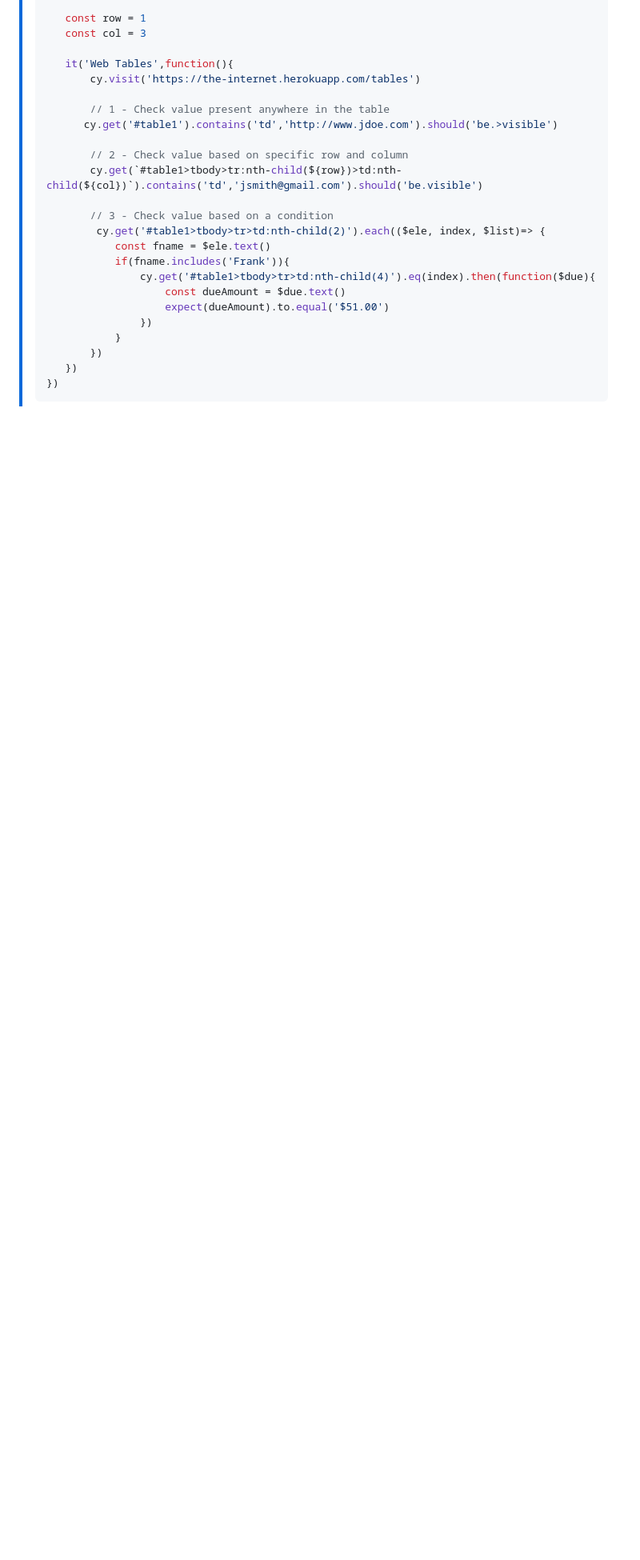
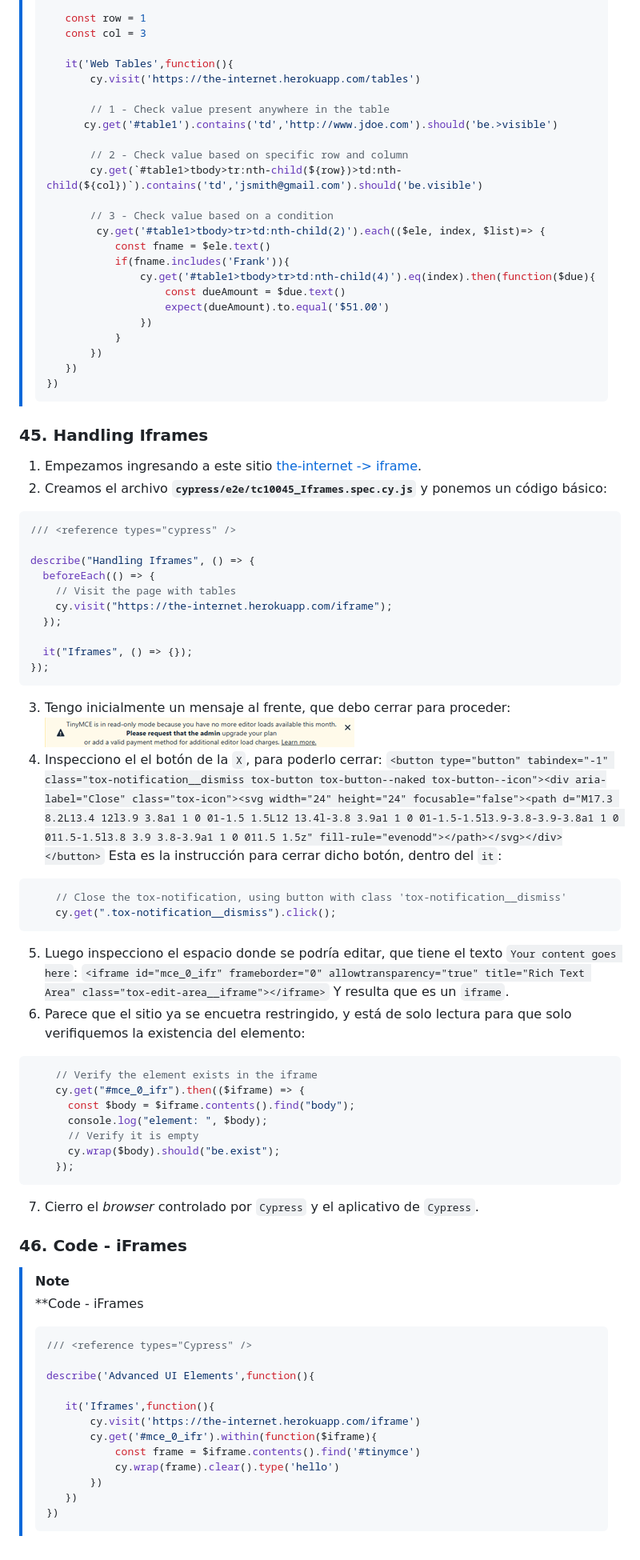
Before and after one commit to JDGonzal/Cypress-14-Docker-Cucumber-Jenkins-JUNE25, a Markdown page: README.md, the part around the change printed below. Shown: that part at 80% size. Drawn GitHub-style; pictures changed too: images/2025-07-23_104541.png (added); blank space fills up the shorter version.

Commit message:
10_Handling_Advanced_UI_Elements/045_HandlingIframes
  45. Handling Iframes
  46. Code - iFrames

#10_Handling_Advanced_UI_Elements/045_HandlingIframes

````diff
--- a/README.md
+++ b/README.md
@@ -2239,3 +2240,61 @@ describe("Handling Web Tables", () => {
 >    })
 >})
 >```
+
+
+### 45. Handling Iframes
+
+1. Empezamos ingresando a este sitio [the-internet -> iframe](https://the-internet.herokuapp.com/iframe).
+2. Creamos el archivo **`cypress/e2e/tc10045_Iframes.spec.cy.js`** y ponemos un código básico:
+```js
+/// <reference types="cypress" />
+
+describe("Handling Iframes", () => {
+  beforeEach(() => {
+    // Visit the page with tables
+    cy.visit("https://the-internet.herokuapp.com/iframe");
+  });
+
+  it("Iframes", () => {});
+});
+```
+3. Tengo inicialmente un mensaje al frente, que debo cerrar para proceder: </br> ![Notificación](images/2025-07-23_104541.png "Notificación")
+4. Inspecciono el el botón de la `X`, para poderlo cerrar: </br> `<button type="button" tabindex="-1" class="tox-notification__dismiss tox-button tox-button--naked tox-button--icon"><div aria-label="Close" class="tox-icon"><svg width="24" height="24" focusable="false"><path d="M17.3 8.2L13.4 12l3.9 3.8a1 1 0 01-1.5 1.5L12 13.4l-3.8 3.9a1 1 0 01-1.5-1.5l3.9-3.8-3.9-3.8a1 1 0 011.5-1.5l3.8 3.9 3.8-3.9a1 1 0 011.5 1.5z" fill-rule="evenodd"></path></svg></div></button>` </br>Esta es la instrucción para cerrar dicho botón, dentro del `it`:
+```js
+    // Close the tox-notification, using button with class 'tox-notification__dismiss'
+    cy.get(".tox-notification__dismiss").click();
+```
+5. Luego inspecciono el espacio donde se podría editar, que tiene el texto `Your content goes here`: </br> `<iframe id="mce_0_ifr" frameborder="0" allowtransparency="true" title="Rich Text Area" class="tox-edit-area__iframe"></iframe>` </br> Y resulta que es un `iframe`.
+6. Parece que el sitio ya se encuetra restringido, y está de solo lectura para que solo verifiquemos la existencia del elemento:
+```js
+    // Verify the element exists in the iframe
+    cy.get("#mce_0_ifr").then(($iframe) => {
+      const $body = $iframe.contents().find("body");
+      console.log("element: ", $body);
+      // Verify it is empty
+      cy.wrap($body).should("be.exist");
+    });
+```
+7. Cierro el _browser_ controlado por `Cypress` y el aplicativo de `Cypress`.
+
+
+
+### 46. Code - iFrames
+
+>[!NOTE]
+>
+>**Code - iFrames
+>```js
+>/// <reference types="Cypress" />
+>
+>describe('Advanced UI Elements',function(){
+>
+>    it('Iframes',function(){
+>        cy.visit('https://the-internet.herokuapp.com/iframe')
+>        cy.get('#mce_0_ifr').within(function($iframe){
+>            const frame = $iframe.contents().find('#tinymce')
+>            cy.wrap(frame).clear().type('hello')
+>        })
+>    })
+>})
+>```
````
Also changed, not shown: other parts of README.md (+1 -0 lines), 1 other file.
